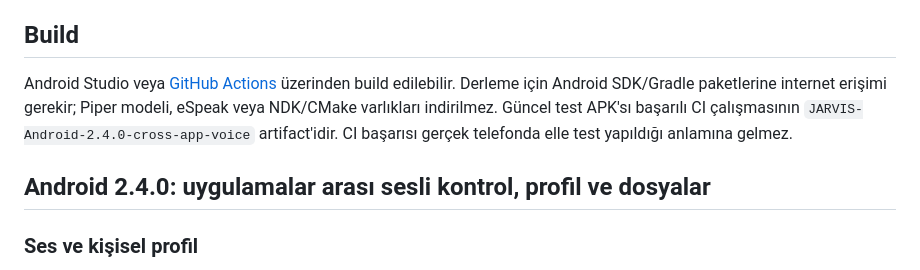
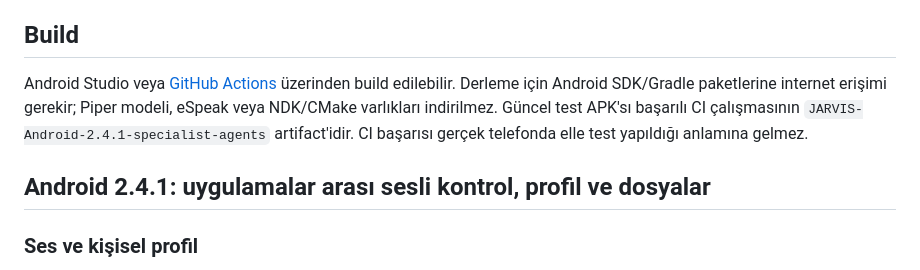
Before and after one commit to ibrahimFOH/JARVIS-Android, a Markdown page: JARVIS_ANDROID/README.md, the part around the change. Drawn GitHub-style.

Commit message:
Version specialist agent release as JARVIS Android 2.4.1

```diff
--- a/JARVIS_ANDROID/README.md
+++ b/JARVIS_ANDROID/README.md
@@ -66,10 +66,10 @@ Köprüyü internete açma ve token'ı repoya yükleme. Token dosyası yerel kal
 
 ## Build
 
-Android Studio veya [GitHub Actions](https://github.com/ibrahimFOH/JARVIS-Android/actions) üzerinden build edilebilir. Derleme için Android SDK/Gradle paketlerine internet erişimi gerekir; Piper modeli, eSpeak veya NDK/CMake varlıkları indirilmez. Güncel test APK'sı başarılı CI çalışmasının `JARVIS-Android-2.4.0-cross-app-voice` artifact'idir. CI başarısı gerçek telefonda elle test yapıldığı anlamına gelmez.
+Android Studio veya [GitHub Actions](https://github.com/ibrahimFOH/JARVIS-Android/actions) üzerinden build edilebilir. Derleme için Android SDK/Gradle paketlerine internet erişimi gerekir; Piper modeli, eSpeak veya NDK/CMake varlıkları indirilmez. Güncel test APK'sı başarılı CI çalışmasının `JARVIS-Android-2.4.1-specialist-agents` artifact'idir. CI başarısı gerçek telefonda elle test yapıldığı anlamına gelmez.
 
 
-## Android 2.4.0: uygulamalar arası sesli kontrol, profil ve dosyalar
+## Android 2.4.1: uygulamalar arası sesli kontrol, profil ve dosyalar
 
 ### Ses ve kişisel profil
 - Ses girişi Android SpeechRecognizer ile Türkçe `tr-TR` kullanır; çevrimiçi tanıma tercih edilir. Sonuç sağlayıcının kalitesine ve internetine bağlıdır. Alternatif sonuçlar puanlanır ve sık karşılaşılan "Heijan biz" / "eğitim pakeylri baziela" benzeri hatalar için sınırlı normalizasyon uygulanır.
```
